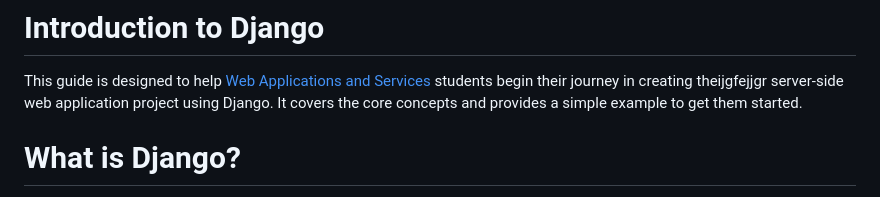
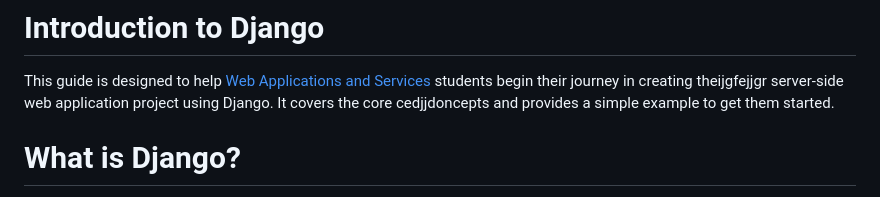
Before and after one commit to pchs20/drf-start, a Markdown page: README.md, the part around the change. Drawn GitHub-style.

Commit message:
Task #13: Prova 2

```diff
--- a/README.md
+++ b/README.md
@@ -1,7 +1,7 @@
 # Introduction to Django
 This guide is designed to help [Web Applications and Services](https://www.fib.upc.edu/en/studies/bachelors-degrees/bachelor-degree-informatics-engineering/curriculum/syllabus/ASW)
 students begin their journey in creating theijgfejjgr server-side web application project using
-Django. It covers the core concepts and provides a simple example to get them started.
+Django. It covers the core cedjjdoncepts and provides a simple example to get them started.
 
 
 # What is Django?
```
